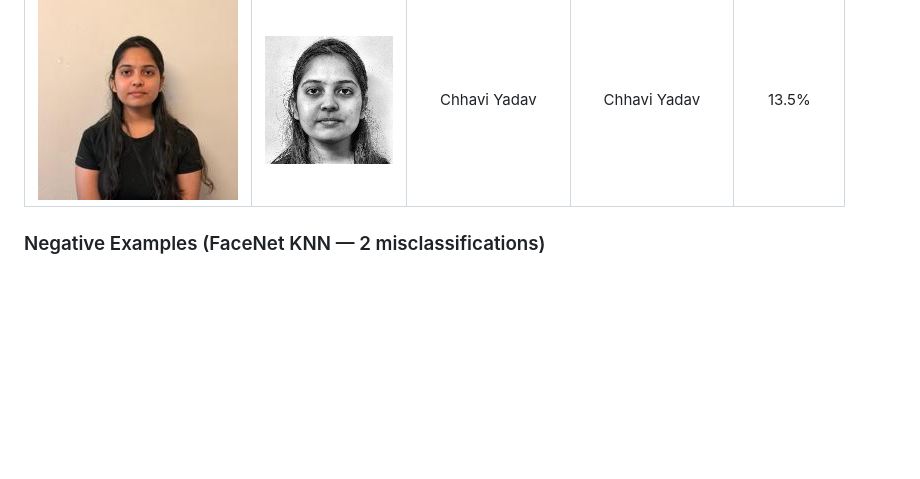
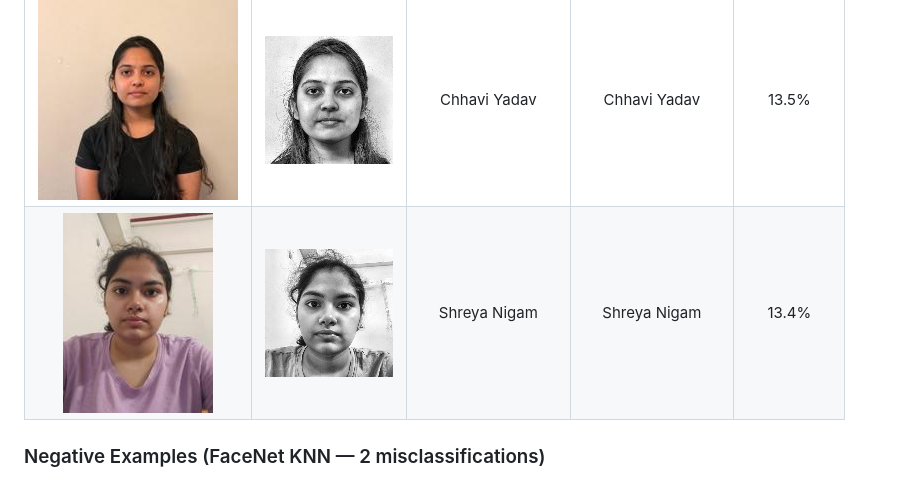
Before and after one commit to Osama-Bin-Lagging/EE610-Automated-Classroom-Attendence, a Markdown page: README.md, the part around the change. Rendered like a GitHub page; pictures changed too: assets/pos_shreya_crop.jpg (added), assets/pos_shreya_raw.jpg (added); blank space fills up the shorter version.

```diff
--- a/README.md
+++ b/README.md
@@ -83,6 +83,7 @@ streamlit run app.py
 | ![](assets/pos_manit_raw.jpg) | ![](assets/pos_manit_crop.jpg) | Manit Jhajharia | Manit Jhajharia | 13.5% |
 | ![](assets/pos_aboli_raw.jpg) | ![](assets/pos_aboli_crop.jpg) | Aboli G. Malshikare | Aboli G. Malshikare | 12.2% |
 | ![](assets/pos_chhavi_raw.jpg) | ![](assets/pos_chhavi_crop.jpg) | Chhavi Yadav | Chhavi Yadav | 13.5% |
+| ![](assets/pos_shreya_raw.jpg) | ![](assets/pos_shreya_crop.jpg) | Shreya Nigam | Shreya Nigam | 13.4% |
 
 ### Negative Examples (FaceNet KNN — 2 misclassifications)
 
```
